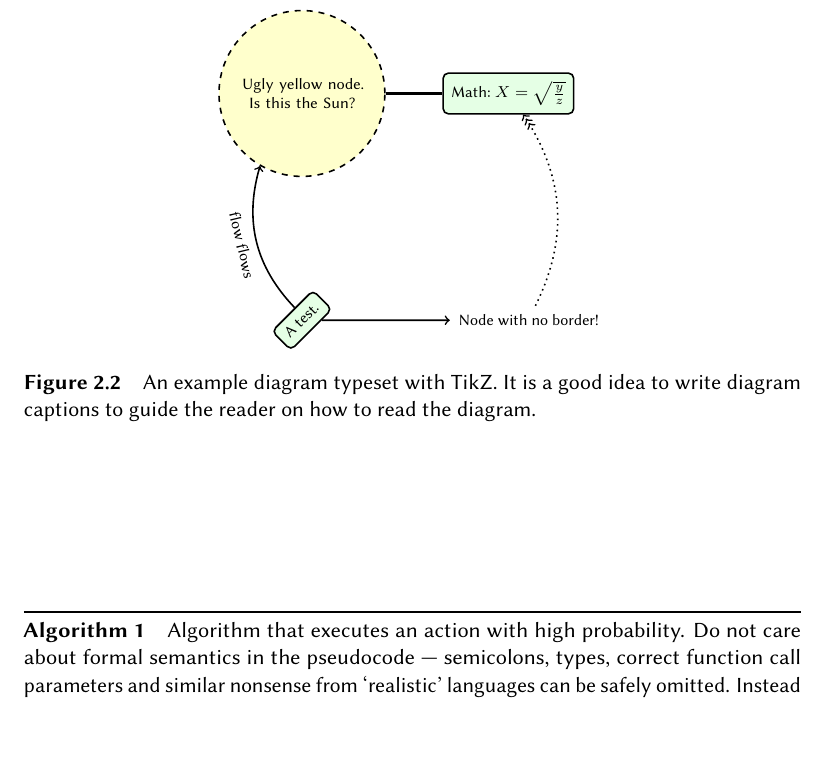
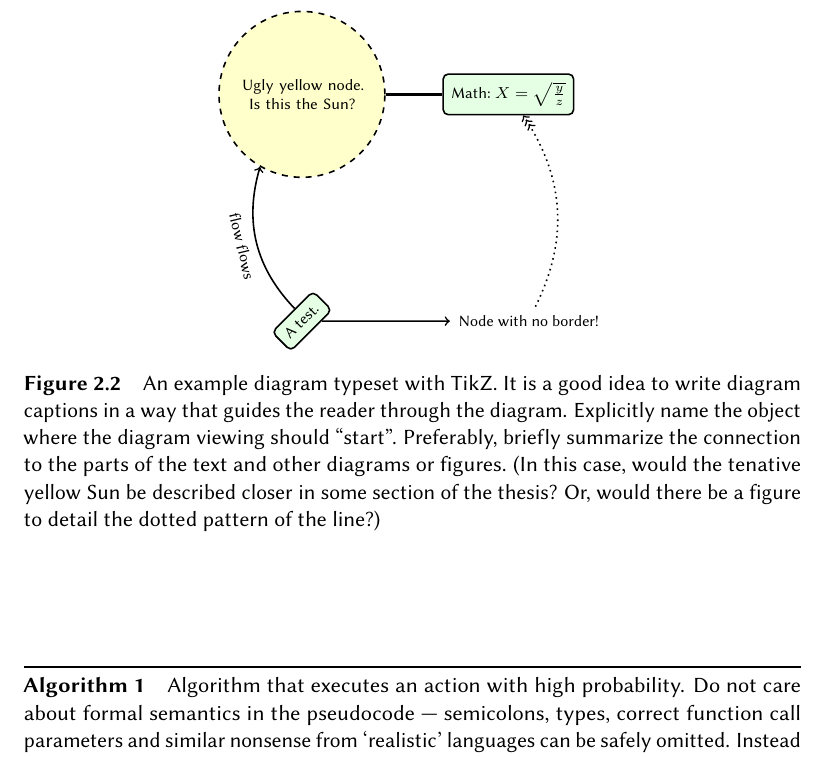
Before and after one commit to exaexa/better-mff-thesis, a LaTeX thesis (thesis.tex, which reads ch2.tex): part of page 19 of 32, cut so that both start at the same text, the shorter picture padded with empty space. Compiled offline with pdfLaTeX.

Commit message:
expand and correct

```diff
--- a/ch2.tex
+++ b/ch2.tex
@@ -70,7 +70,7 @@ Asd qsd 1sd & DIFFERENT & 234234234 & (no data) \\
 \draw[ultra thick](c) to (d);
 
 \end{tikzpicture}
-\caption{An example diagram typeset with TikZ. It is a good idea to write diagram captions to guide the reader on how to read the diagram. }
+\caption{An example diagram typeset with TikZ. It is a good idea to write diagram captions in a way that guides the reader through the diagram. Explicitly name the object where the diagram viewing should ``start''. Preferably, briefly summarize the connection to the parts of the text and other diagrams or figures. (In this case, would the tenative yellow Sun be described closer in some section of the thesis? Or, would there be a figure to detail the dotted pattern of the line?)}
 \label{fig:schema}
 \end{figure}
 
```
